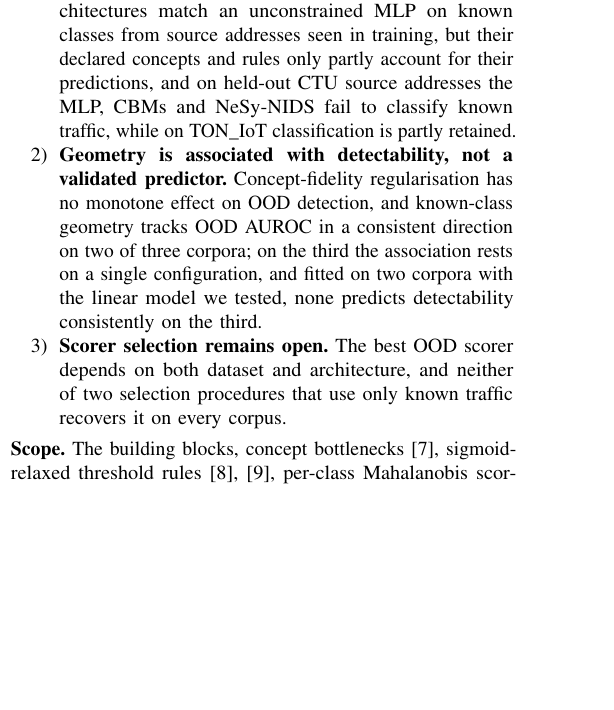
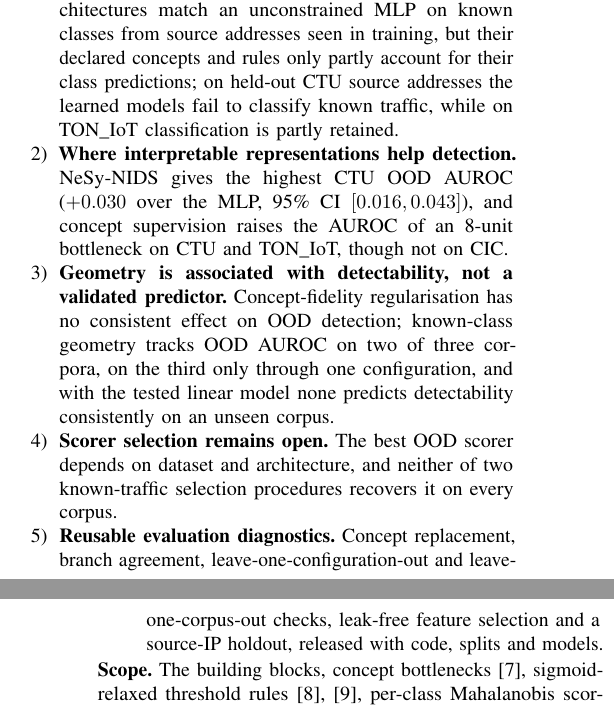
Before and after one commit to crisphinen/interpretable-nids, a LaTeX paper (paper/main_conference.tex): part of one column of page 1 of 11 before the commit and two parts of the columns of pages 1 and 2 of 11 after it, the two joined at a grey line, cut so that both start at the same text, the shorter picture padded with empty space. Compiled offline with pdfLaTeX.

Commit message:
Contributions list and Figure 1 SVG source
- Contributions: interpretable-representation detection result and reusable evaluation diagnostics
- Figure 1 SVG source labels match the figure

```diff
--- a/paper/main_conference.tex
+++ b/paper/main_conference.tex
@@ -64,9 +64,11 @@ In this paper, we study both problems together by building interpretability into
 \smallskip
 \noindent\textbf{Contributions.}
 \begin{enumerate}
-  \item \textbf{Accuracy without full fidelity.} Both interpretable architectures match an unconstrained MLP on known classes from source addresses seen in training, but their declared concepts and rules only partly account for their predictions, and on held-out CTU source addresses the MLP, CBMs and NeSy-NIDS fail to classify known traffic, while on TON\_IoT classification is partly retained.
-  \item \textbf{Geometry is associated with detectability, not a validated predictor.} Concept-fidelity regularisation has no monotone effect on OOD detection, and known-class geometry tracks OOD AUROC in a consistent direction on two of three corpora; on the third the association rests on a single configuration, and fitted on two corpora with the linear model we tested, none predicts detectability consistently on the third.
-  \item \textbf{Scorer selection remains open.} The best OOD scorer depends on both dataset and architecture, and neither of two selection procedures that use only known traffic recovers it on every corpus.
+  \item \textbf{Accuracy without full fidelity.} Both interpretable architectures match an unconstrained MLP on known classes from source addresses seen in training, but their declared concepts and rules only partly account for their class predictions; on held-out CTU source addresses the learned models fail to classify known traffic, while on TON\_IoT classification is partly retained.
+  \item \textbf{Where interpretable representations help detection.} NeSy-NIDS gives the highest CTU OOD AUROC ($+0.030$ over the MLP, 95\% CI $[0.016, 0.043]$), and concept supervision raises the AUROC of an 8-unit bottleneck on CTU and TON\_IoT, though not on CIC.
+  \item \textbf{Geometry is associated with detectability, not a validated predictor.} Concept-fidelity regularisation has no consistent effect on OOD detection; known-class geometry tracks OOD AUROC on two of three corpora, on the third only through one configuration, and with the tested linear model none predicts detectability consistently on an unseen corpus.
+  \item \textbf{Scorer selection remains open.} The best OOD scorer depends on dataset and architecture, and neither of two known-traffic selection procedures recovers it on every corpus.
+  \item \textbf{Reusable evaluation diagnostics.} Concept replacement, branch agreement, leave-one-configuration-out and leave-one-corpus-out checks, leak-free feature selection and a source-IP holdout, released with code, splits and models.
 \end{enumerate}
 
 \noindent\textbf{Scope.} The building blocks, concept bottlenecks~\cite{koh2020concept}, sigmoid-relaxed threshold rules~\cite{petersen2022logic,yang2022ste}, per-class Mahalanobis scoring~\cite{lee2018simple} and neural/rule hybridisation, are established, and we claim no new state-of-the-art score. The contribution is an empirical characterisation of where interpretable open-set IoT NIDS hold up and where they do not, with evaluation guidance in the spirit of~\cite{arp2022dos}; we make no streaming, concept-drift or false-alert-rate claims. The findings are stated for the models and the concept and rule vocabularies we authored, and, on CTU-IoT-23, for test traffic from source addresses seen in training (Section~\ref{sec:acc}).
```
Also changed, not shown: paper/main_conference.pdf, paper/nesy_cbm_architecture.svg.
